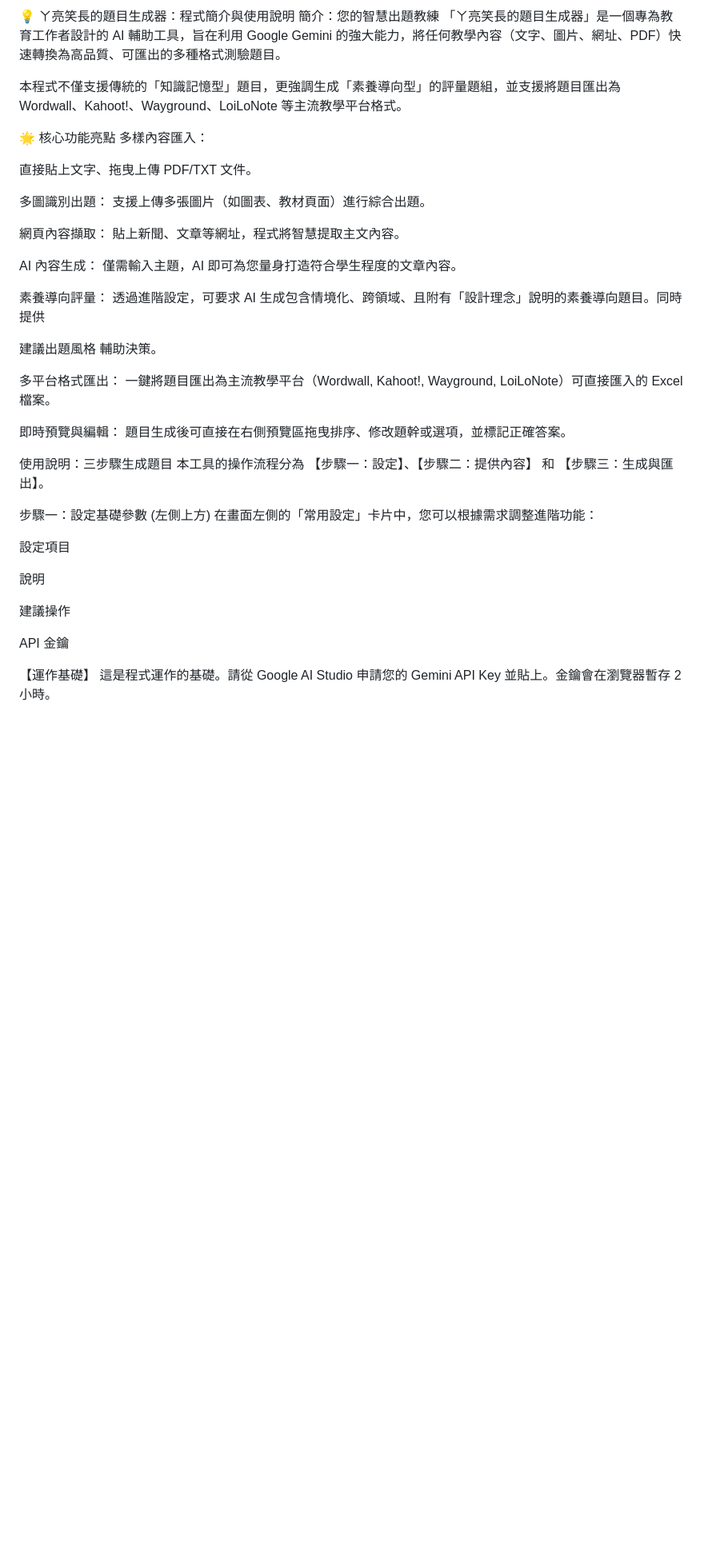
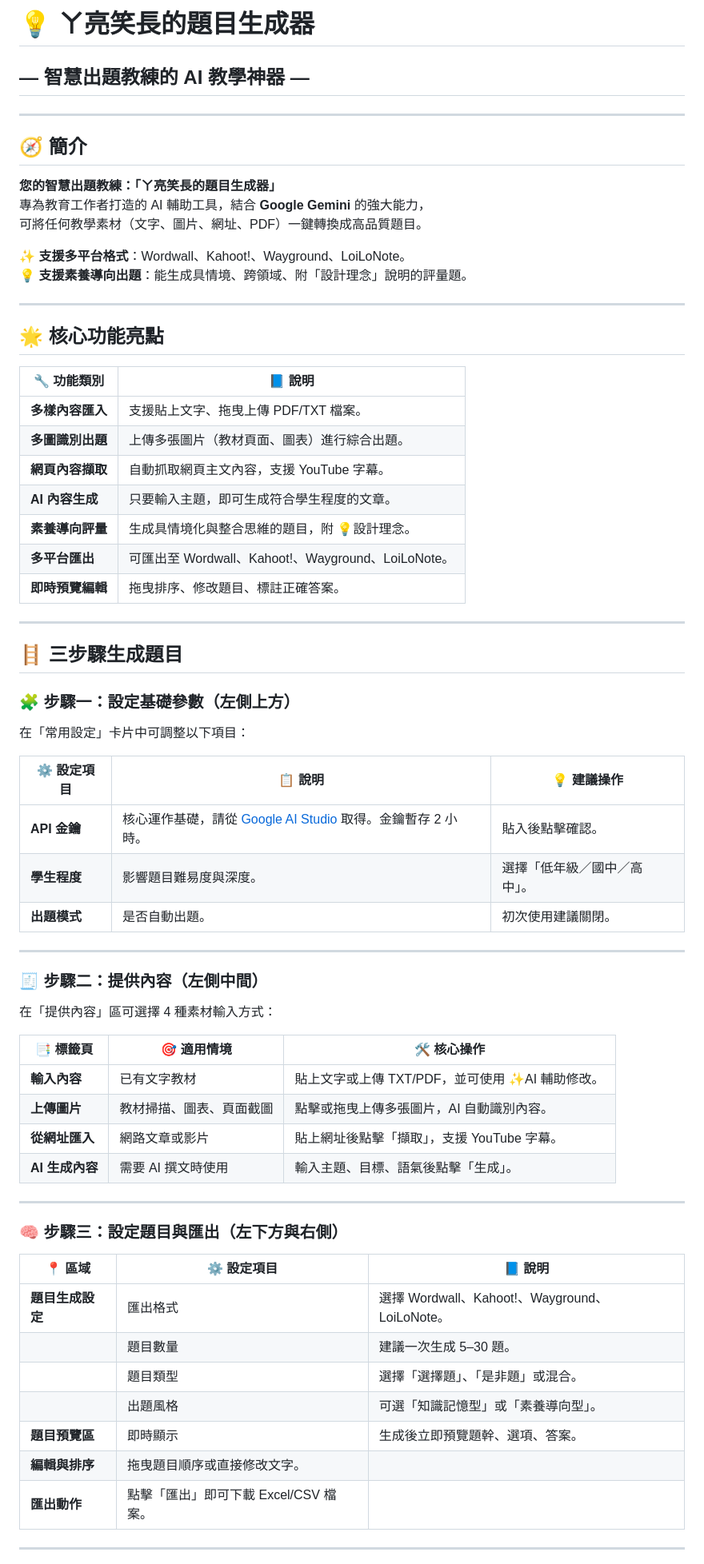
Before and after one commit to hsuliang/QuestWiz, a Markdown page: README.md, the part around one of its changes. Shown at 80% size. GitHub-like rendering; blank space fills up the shorter version.

```diff
--- a/README.md
+++ b/README.md
@@ -1,42 +1,68 @@
-💡 ㄚ亮笑長的題目生成器：程式簡介與使用說明
-簡介：您的智慧出題教練
-「ㄚ亮笑長的題目生成器」是一個專為教育工作者設計的 AI 輔助工具，旨在利用 Google Gemini 的強大能力，將任何教學內容（文字、圖片、網址、PDF）快速轉換為高品質、可匯出的多種格式測驗題目。
+# 💡 <span style="color:#0078D4;">ㄚ亮笑長的題目生成器</span>
+## — 智慧出題教練的 AI 教學神器 —
 
-本程式不僅支援傳統的「知識記憶型」題目，更強調生成「素養導向型」的評量題組，並支援將題目匯出為 Wordwall、Kahoot!、Wayground、LoiLoNote 等主流教學平台格式。
+---
 
-🌟 核心功能亮點
-多樣內容匯入：
+## 🧭 簡介
+**您的智慧出題教練：「ㄚ亮笑長的題目生成器」**
+專為教育工作者打造的 AI 輔助工具，結合 **Google Gemini** 的強大能力，
+可將任何教學素材（文字、圖片、網址、PDF）一鍵轉換成高品質題目。
 
-直接貼上文字、拖曳上傳 PDF/TXT 文件。
+✨ **支援多平台格式**：Wordwall、Kahoot!、Wayground、LoiLoNote。
+💡 **支援素養導向出題**：能生成具情境、跨領域、附「設計理念」說明的評量題。
 
-多圖識別出題： 支援上傳多張圖片（如圖表、教材頁面）進行綜合出題。
+---
 
-網頁內容擷取： 貼上新聞、文章等網址，程式將智慧提取主文內容。
+## 🌟 核心功能亮點
 
-AI 內容生成： 僅需輸入主題，AI 即可為您量身打造符合學生程度的文章內容。
+| 🔧 功能類別 | 📘 說明 |
+|--------------|---------|
+| **多樣內容匯入** | 支援貼上文字、拖曳上傳 PDF/TXT 檔案。 |
+| **多圖識別出題** | 上傳多張圖片（教材頁面、圖表）進行綜合出題。 |
+| **網頁內容擷取** | 自動抓取網頁主文內容，支援 YouTube 字幕。 |
+| **AI 內容生成** | 只要輸入主題，即可生成符合學生程度的文章。 |
+| **素養導向評量** | 生成具情境化與整合思維的題目，附 💡設計理念。 |
+| **多平台匯出** | 可匯出至 Wordwall、Kahoot!、Wayground、LoiLoNote。 |
+| **即時預覽編輯** | 拖曳排序、修改題目、標註正確答案。 |
 
-素養導向評量： 透過進階設定，可要求 AI 生成包含情境化、跨領域、且附有「設計理念」說明的素養導向題目。同時提供
+---
 
-建議出題風格
- 輔助決策。
+## 🪜 三步驟生成題目
 
-多平台格式匯出： 一鍵將題目匯出為主流教學平台（Wordwall, Kahoot!, Wayground, LoiLoNote）可直接匯入的 Excel檔案。
+### 🧩 步驟一：設定基礎參數（左側上方）
+在「常用設定」卡片中可調整以下項目：
 
-即時預覽與編輯： 題目生成後可直接在右側預覽區拖曳排序、修改題幹或選項，並標記正確答案。
+| ⚙️ 設定項目 | 📋 說明 | 💡 建議操作 |
+|--------------|----------|--------------|
+| **API 金鑰** | 核心運作基礎，請從 [Google AI Studio](https://aistudio.google.com/app/apikey) 取得。金鑰暫存 2 小時。 | 貼入後點擊確認。 |
+| **學生程度** | 影響題目難易度與深度。 | 選擇「低年級／國中／高中」。 |
+| **出題模式** | 是否自動出題。 | 初次使用建議關閉。 |
 
-使用說明：三步驟生成題目
-本工具的操作流程分為 【步驟一：設定】、【步驟二：提供內容】 和 【步驟三：生成與匯出】。
+---
 
-步驟一：設定基礎參數 (左側上方)
-在畫面左側的「常用設定」卡片中，您可以根據需求調整進階功能：
+### 🧾 步驟二：提供內容（左側中間）
+在「提供內容」區可選擇 4 種素材輸入方式：
 
-設定項目
+| 📑 標籤頁 | 🎯 適用情境 | 🛠️ 核心操作 |
+|------------|--------------|--------------|
+| **輸入內容** | 已有文字教材 | 貼上文字或上傳 TXT/PDF，並可使用 ✨AI 輔助修改。 |
+| **上傳圖片** | 教材掃描、圖表、頁面截圖 | 點擊或拖曳上傳多張圖片，AI 自動識別內容。 |
+| **從網址匯入** | 網路文章或影片 | 貼上網址後點擊「擷取」，支援 YouTube 字幕。 |
+| **AI 生成內容** | 需要 AI 撰文時使用 | 輸入主題、目標、語氣後點擊「生成」。 |
 
-說明
+---
 
-建議操作
+### 🧠 步驟三：設定題目與匯出（左下方與右側）
 
-API 金鑰
+| 📍 區域 | ⚙️ 設定項目 | 📘 說明 |
+|----------|--------------|----------|
+| **題目生成設定** | 匯出格式 | 選擇 Wordwall、Kahoot!、Wayground、LoiLoNote。 |
+| | 題目數量 | 建議一次生成 5–30 題。 |
+| | 題目類型 | 選擇「選擇題」、「是非題」或混合。 |
+| | 出題風格 | 可選「知識記憶型」或「素養導向型」。 |
+| **題目預覽區** | 即時顯示 | 生成後立即預覽題幹、選項、答案。 |
+| **編輯與排序** | 拖曳題目順序或直接修改文字。 |
+| **匯出動作** | 點擊「匯出」即可下載 Excel/CSV 檔案。 |
 
-【運作基礎】 這是程式運作的基礎。請從 Google AI Studio 申請您的 Gemini API Key 並貼上。金鑰會在瀏覽器暫存 2 小時。
+---
 
```
Also changed, not shown: other parts of README.md (+35 -151 lines).
